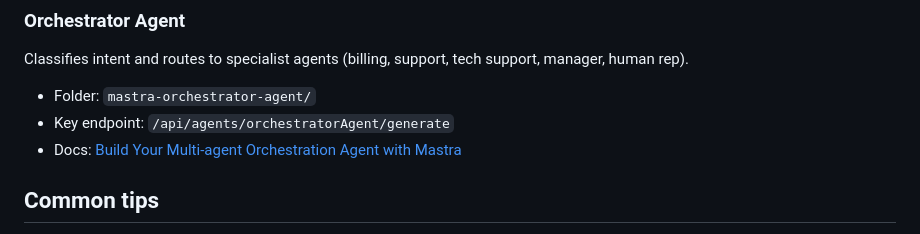
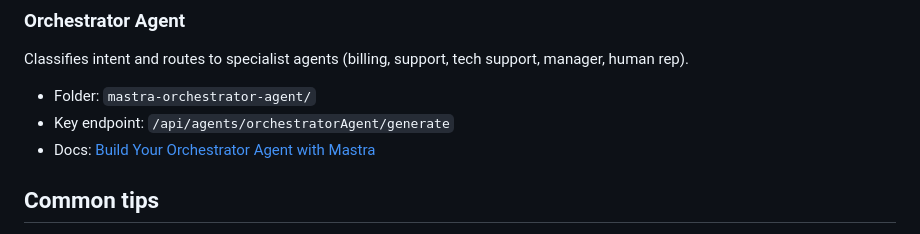
Before and after one commit to cometchat/ai-agent-mastra-examples, a Markdown page: README.md, the part around the change. Drawn GitHub-style.

```diff
--- a/README.md
+++ b/README.md
@@ -64,7 +64,7 @@ Classifies intent and routes to specialist agents (billing, support, tech suppor
 
 - Folder: `mastra-orchestrator-agent/`
 - Key endpoint: `/api/agents/orchestratorAgent/generate`
-- Docs: [Build Your Multi-agent Orchestration Agent with Mastra](https://www.cometchat.com/docs/ai-agents/mastra-coordinator-agent)
+- Docs: [Build Your Orchestrator Agent with Mastra](https://www.cometchat.com/docs/ai-agents/mastra-orchestrator-agent)
 
 ## Common tips
 
```
